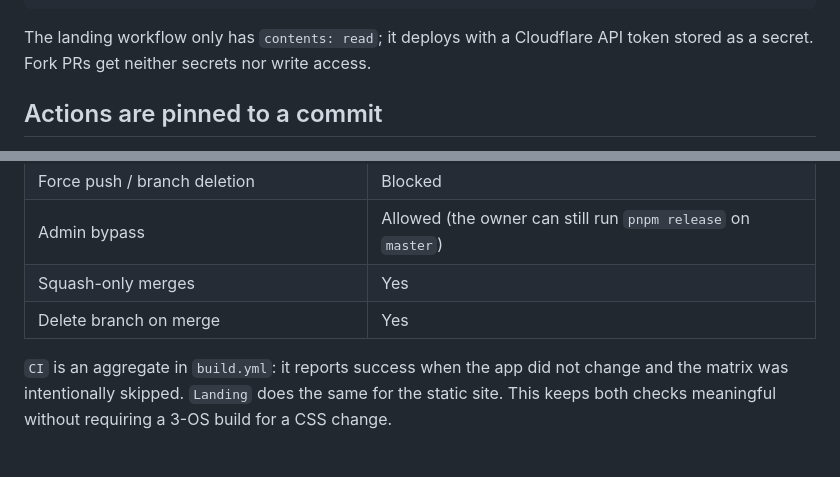
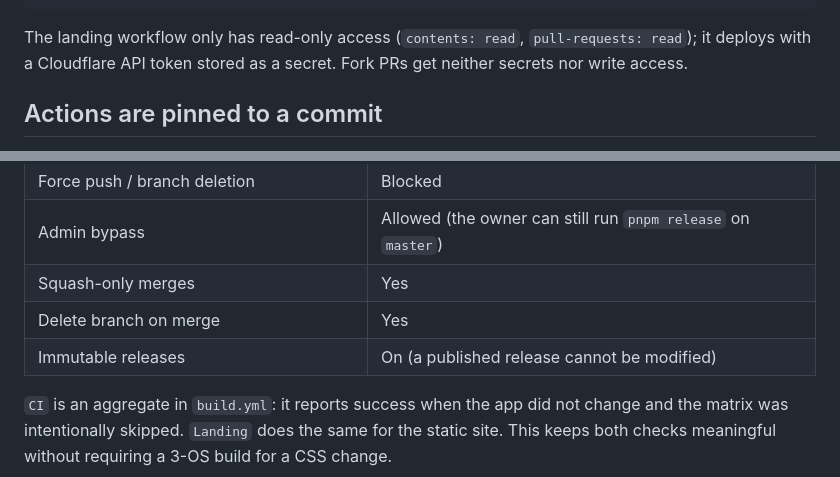
Before and after one commit to luisfrm/media-downloader, a Markdown page: SECURITY.md, 2 parts joined by grey strips. Rendered like a GitHub page; blank space fills up the shorter version.

````diff
--- a/SECURITY.md
+++ b/SECURITY.md
@@ -65,8 +65,9 @@ publish:
     attestations: write
 ```
 
-The landing workflow only has `contents: read`; it deploys with a Cloudflare API
-token stored as a secret. Fork PRs get neither secrets nor write access.
+The landing workflow only has read-only access (`contents: read`,
+`pull-requests: read`); it deploys with a Cloudflare API token stored as a secret.
+Fork PRs get neither secrets nor write access.
 
 ## Actions are pinned to a commit
 
@@ -107,6 +108,7 @@ supply-chain attacks; exceptions are listed explicitly.
 | Admin bypass | Allowed (the owner can still run `pnpm release` on `master`) |
 | Squash-only merges | Yes |
 | Delete branch on merge | Yes |
+| Immutable releases | On (a published release cannot be modified) |
 
 `CI` is an aggregate in `build.yml`: it reports success when the app did not change
 and the matrix was intentionally skipped. `Landing` does the same for the static
````
Also changed, not shown: README.md (+2 -2 lines), docs/RELEASING.md (+3 -0 lines).
